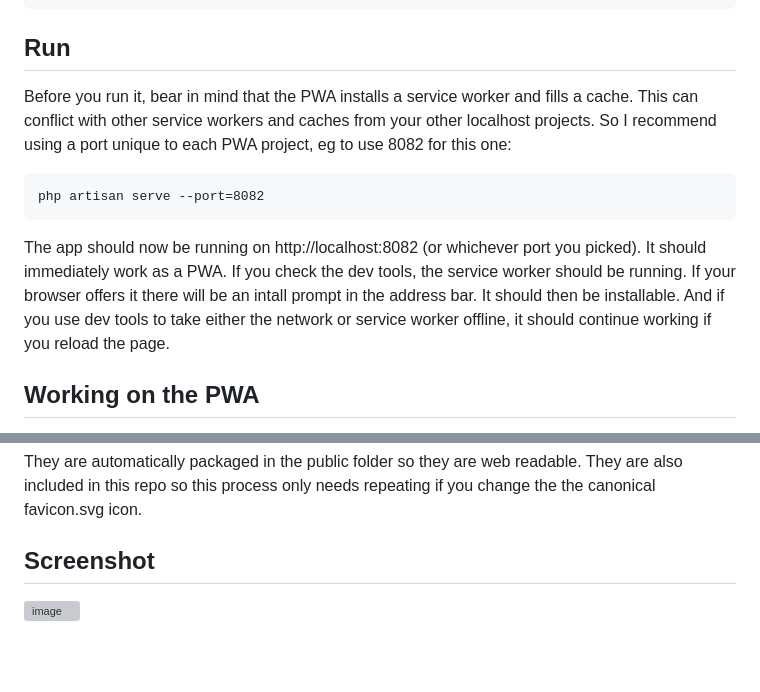
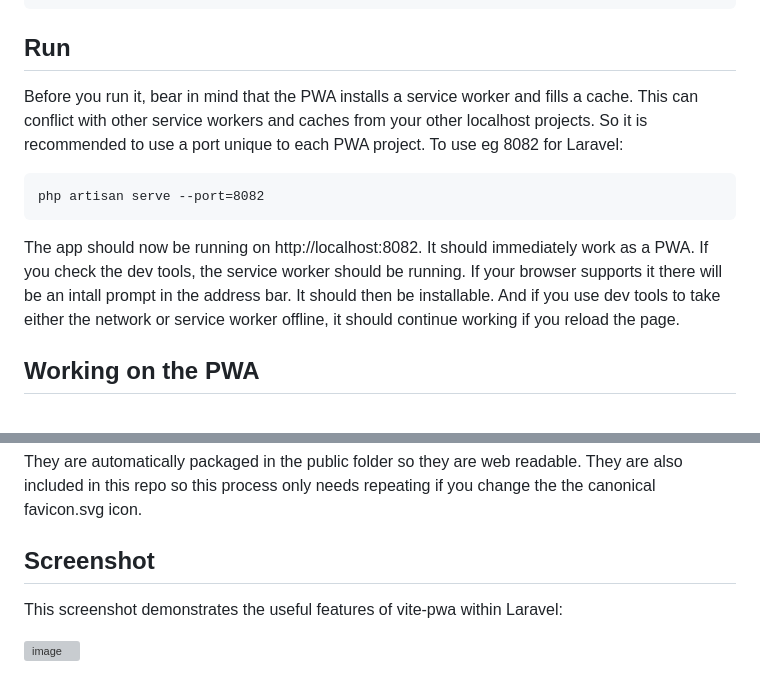
Before and after one commit to sfreytag/laravel-vite-pwa, a Markdown page: README.md, 2 parts joined by grey strips. Drawn GitHub-style; blank space fills up the shorter version; grey boxes are pictures that could not be loaded.

````diff
--- a/README.md
+++ b/README.md
@@ -50,13 +65,13 @@ npm run build
 
 ## Run
 
-Before you run it, bear in mind that the PWA installs a service worker and fills a cache. This can conflict with other service workers and caches from your other localhost projects. So I recommend using a port unique to each PWA project, eg to use 8082 for this one:
+Before you run it, bear in mind that the PWA installs a service worker and fills a cache. This can conflict with other service workers and caches from your other localhost projects. So it is recommended to use a port unique to each PWA project. To use eg 8082 for Laravel:
 
 ```
 php artisan serve --port=8082
 ```
 
-The app should now be running on http://localhost:8082 (or whichever port you picked). It should immediately work as a PWA. If you check the dev tools, the service worker should be running. If your browser offers it there will be an intall prompt in the address bar. It should then be installable. And if you use dev tools to take either the network or service worker offline, it should continue working if you reload the page.
+The app should now be running on http://localhost:8082. It should immediately work as a PWA. If you check the dev tools, the service worker should be running. If your browser supports it there will be an intall prompt in the address bar. It should then be installable. And if you use dev tools to take either the network or service worker offline, it should continue working if you reload the page.
 
 ## Working on the PWA
 
@@ -82,4 +97,6 @@ They are automatically packaged in the public folder so they are web readable. T
 
 ## Screenshot
 
+This screenshot demonstrates the useful features of vite-pwa within Laravel:
+
 ![image](https://github.com/sfreytag/laravel-vite-pwa/assets/1155275/f98383dd-93e8-4d6d-abb0-06a6ddd55022)
````
Also changed, not shown: other parts of README.md (+32 -17 lines).
